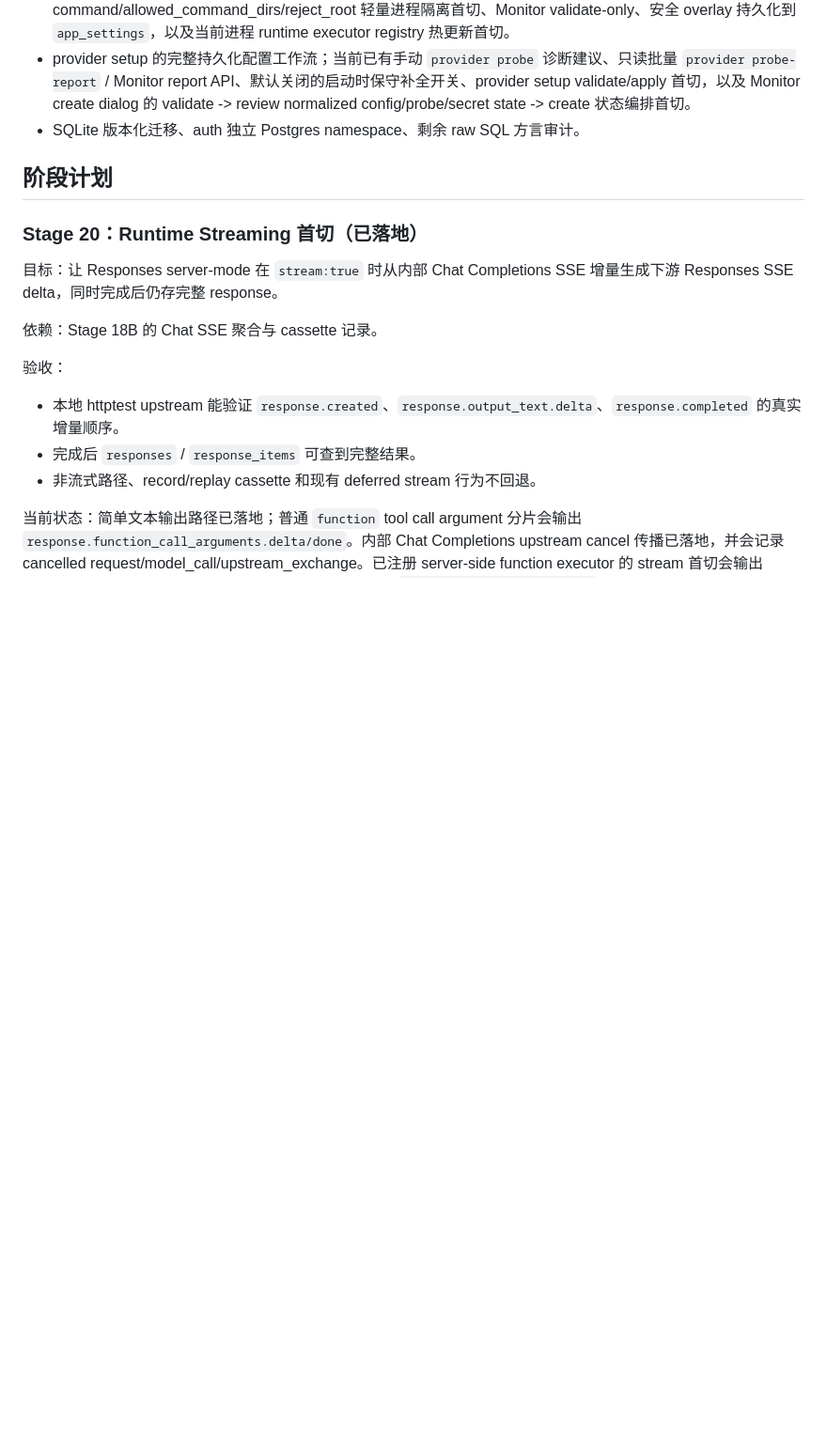
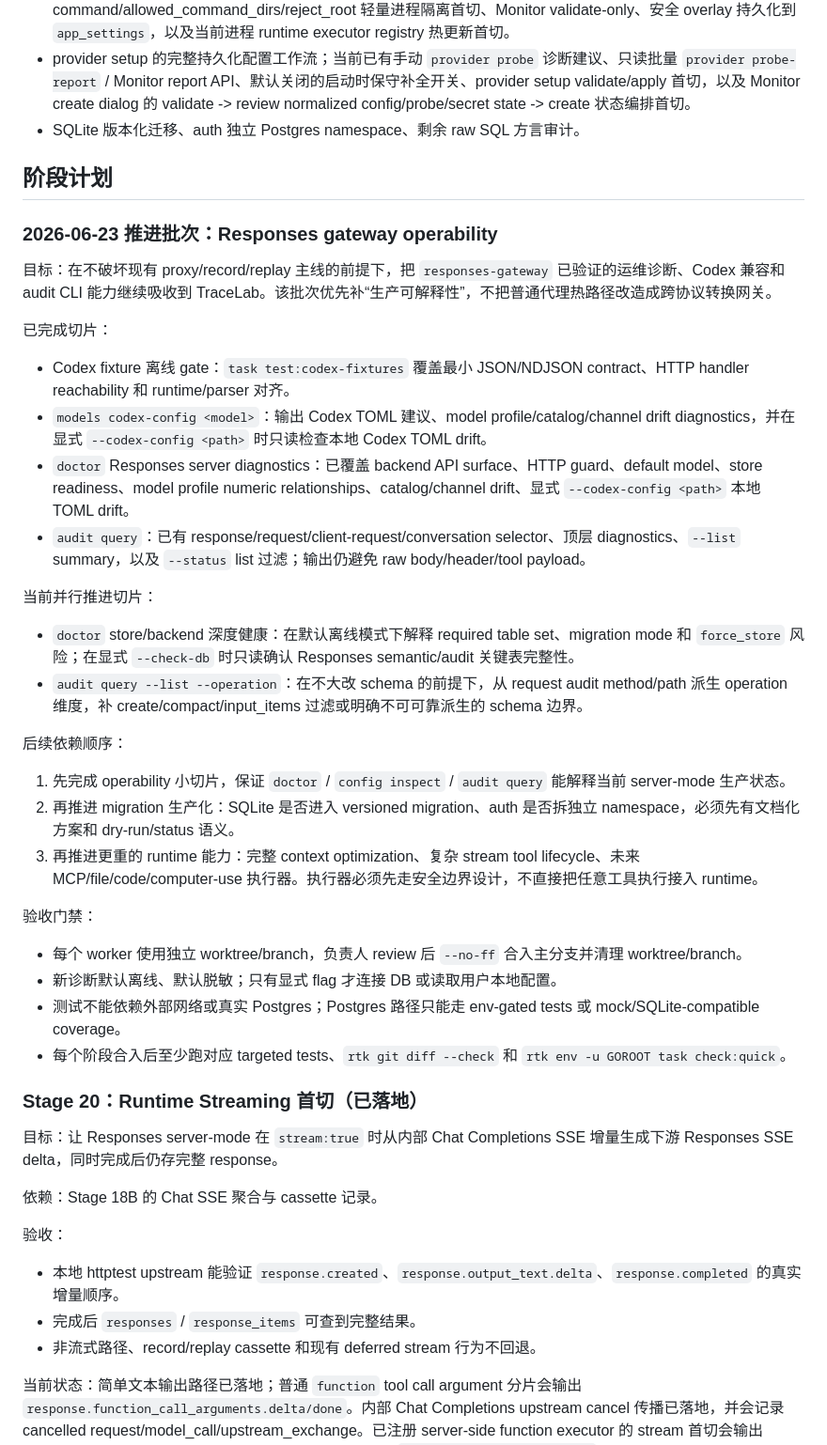
Before and after one commit to kingfs/llm-tracelab, a Markdown page: docs/RESPONSES_GATEWAY_ROADMAP.md, the part around the change. Shown at 94% size. Drawn GitHub-style; blank space fills up the shorter version.

Commit message:
Document current responses gateway operability batch

```diff
--- a/docs/RESPONSES_GATEWAY_ROADMAP.md
+++ b/docs/RESPONSES_GATEWAY_ROADMAP.md
@@ -35,6 +35,35 @@ TraceLab 的新定位是 production-grade LLM gateway：
 - SQLite 版本化迁移、auth 独立 Postgres namespace、剩余 raw SQL 方言审计。
 
 ## 阶段计划
+
+### 2026-06-23 推进批次：Responses gateway operability
+
+目标：在不破坏现有 proxy/record/replay 主线的前提下，把 `responses-gateway` 已验证的运维诊断、Codex 兼容和 audit CLI 能力继续吸收到 TraceLab。该批次优先补“生产可解释性”，不把普通代理热路径改造成跨协议转换网关。
+
+已完成切片：
+
+- Codex fixture 离线 gate：`task test:codex-fixtures` 覆盖最小 JSON/NDJSON contract、HTTP handler reachability 和 runtime/parser 对齐。
+- `models codex-config <model>`：输出 Codex TOML 建议、model profile/catalog/channel drift diagnostics，并在显式 `--codex-config <path>` 时只读检查本地 Codex TOML drift。
+- `doctor` Responses server diagnostics：已覆盖 backend API surface、HTTP guard、default model、store readiness、model profile numeric relationships、catalog/channel drift、显式 `--codex-config <path>` 本地 TOML drift。
+- `audit query`：已有 response/request/client-request/conversation selector、顶层 diagnostics、`--list` summary，以及 `--status` list 过滤；输出仍避免 raw body/header/tool payload。
+
+当前并行推进切片：
+
+- `doctor` store/backend 深度健康：在默认离线模式下解释 required table set、migration mode 和 `force_store` 风险；在显式 `--check-db` 时只读确认 Responses semantic/audit 关键表完整性。
+- `audit query --list --operation`：在不大改 schema 的前提下，从 request audit method/path 派生 operation 维度，补 create/compact/input_items 过滤或明确不可可靠派生的 schema 边界。
+
+后续依赖顺序：
+
+1. 先完成 operability 小切片，保证 `doctor` / `config inspect` / `audit query` 能解释当前 server-mode 生产状态。
+2. 再推进 migration 生产化：SQLite 是否进入 versioned migration、auth 是否拆独立 namespace，必须先有文档化方案和 dry-run/status 语义。
+3. 再推进更重的 runtime 能力：完整 context optimization、复杂 stream tool lifecycle、未来 MCP/file/code/computer-use 执行器。执行器必须先走安全边界设计，不直接把任意工具执行接入 runtime。
+
+验收门禁：
+
+- 每个 worker 使用独立 worktree/branch，负责人 review 后 `--no-ff` 合入主分支并清理 worktree/branch。
+- 新诊断默认离线、默认脱敏；只有显式 flag 才连接 DB 或读取用户本地配置。
+- 测试不能依赖外部网络或真实 Postgres；Postgres 路径只能走 env-gated tests 或 mock/SQLite-compatible coverage。
+- 每个阶段合入后至少跑对应 targeted tests、`rtk git diff --check` 和 `rtk env -u GOROOT task check:quick`。
 
 ### Stage 20：Runtime Streaming 首切（已落地）
 
```
